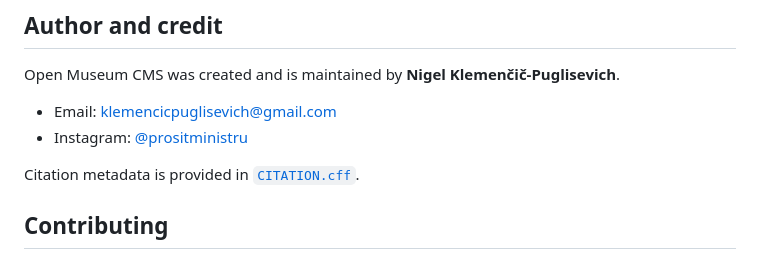
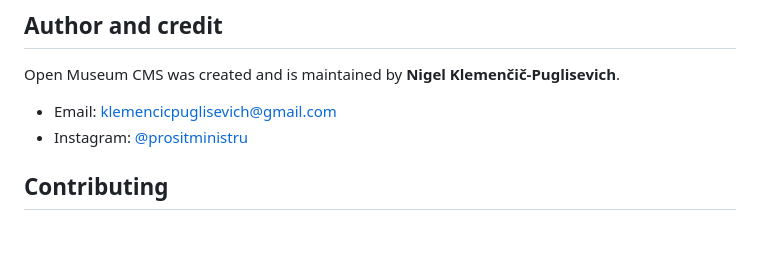
Before and after one commit to nigelrose/open-museum-cms, a Markdown page: README.md, the part around the change. GitHub-like rendering; blank space fills up the shorter version.

```diff
--- a/README.md
+++ b/README.md
@@ -133,8 +133,6 @@ Open Museum CMS was created and is maintained by **Nigel Klemenčič-Puglisevich
 - Email: [klemencicpuglisevich@gmail.com](mailto:klemencicpuglisevich@gmail.com)
 - Instagram: [@prositministru](https://www.instagram.com/prositministru/)
 
-Citation metadata is provided in [`CITATION.cff`](CITATION.cff).
-
 ## Contributing
 
 Bug reports, feature proposals, documentation improvements, controlled-vocabulary suggestions, and code contributions are welcome. Read [`CONTRIBUTING.md`](CONTRIBUTING.md) first.
```
